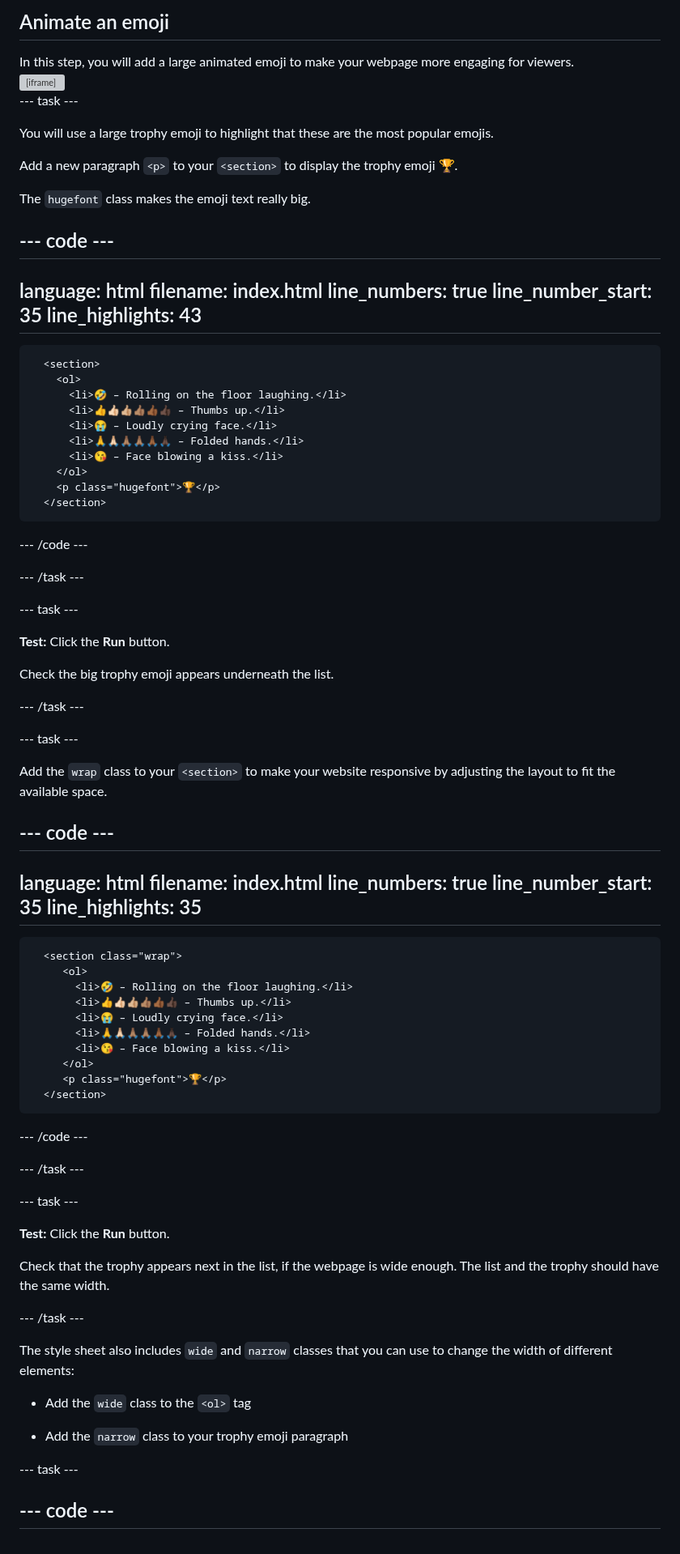
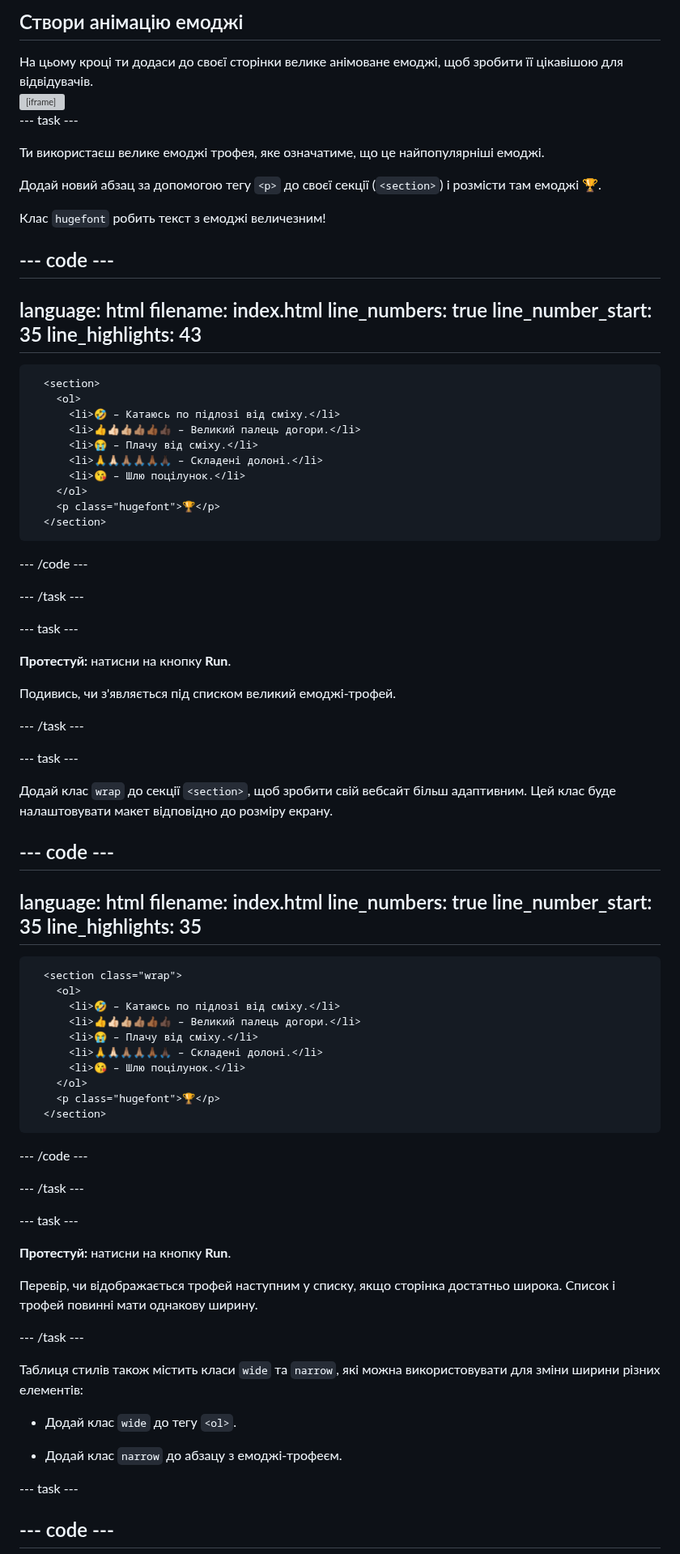
Before and after one commit to raspberrypilearning/top-5-emoji-list, a Markdown page: uk-UA/step_3.md, the part around one of its changes. Shown at 81% size. GitHub-like rendering; grey boxes are pictures that could not be loaded.

Commit message:
New translations step_3.md (Ukrainian)

````diff
--- a/uk-UA/step_3.md
+++ b/uk-UA/step_3.md
@@ -1,8 +1,8 @@
-## Animate an emoji
+## Створи анімацію емоджі
 
 <div style="display: flex; flex-wrap: wrap">
 <div style="flex-basis: 200px; flex-grow: 1; margin-right: 15px;">
-In this step, you will add a large animated emoji to make your webpage more engaging for viewers.
+На цьому кроці ти додаси до своєї сторінки велике анімоване емоджі, щоб зробити її цікавішою для відвідувачів.
 </div>
 <div>
 <iframe src="https://editor.raspberrypi.org/en/embed/viewer/top-5-emoji-list-step-3" width="500" height="400" frameborder="0" marginwidth="0" marginheight="0" allowfullscreen> </iframe>
@@ -11,11 +11,11 @@ In this step, you will add a large animated emoji to make your webpage more enga
 
 \--- task ---
 
-You will use a large trophy emoji to highlight that these are the most popular emojis.
+Ти використаєш велике емоджі трофея, яке означатиме, що це найпопулярніші емоджі.
 
-Add a new paragraph `<p>` to your `<section>` to display the trophy emoji 🏆.
+Додай новий абзац за допомогою тегу `<p>` до своєї секції (`<section>`) і розмісти там емоджі 🏆.
 
-The `hugefont` class makes the emoji text really big.
+Клас `hugefont` робить текст з емоджі величезним!
 
 ## --- code ---
 
@@ -29,11 +29,11 @@ line_highlights: 43
 ```
   <section>
     <ol>
-      <li>🤣 – Rolling on the floor laughing.</li>
-      <li>👍👍🏻👍🏼👍🏽👍🏾👍🏿 – Thumbs up.</li>
-      <li>😭 – Loudly crying face.</li>
-      <li>🙏🙏🏻🙏🏽🙏🏽🙏🏾🙏🏿 – Folded hands.</li>
-      <li>😘 – Face blowing a kiss.</li>
+      <li>🤣 – Катаюсь по підлозі від сміху.</li>
+      <li>👍👍🏻👍🏼👍🏽👍🏾👍🏿 – Великий палець догори.</li>
+      <li>😭 – Плачу від сміху.</li>
+      <li>🙏🙏🏻🙏🏽🙏🏽🙏🏾🙏🏿 – Складені долоні.</li>
+      <li>😘 – Шлю поцілунок.</li>
     </ol>
     <p class="hugefont">🏆</p>
   </section>
@@ -45,15 +45,15 @@ line_highlights: 43
 
 \--- task ---
 
-**Test:** Click the **Run** button.
+**Протестуй:** натисни на кнопку **Run**.
 
-Check the big trophy emoji appears underneath the list.
+Подивись, чи з'являється під списком великий емоджі-трофей.
 
 \--- /task ---
 
 \--- task ---
 
-Add the `wrap` class to your `<section>` to make your website responsive by adjusting the layout to fit the available space.
+Додай клас `wrap` до секції `<section>`, щоб зробити свій вебсайт більш адаптивним. Цей клас буде налаштовувати макет відповідно до розміру екрану.
 
 ## --- code ---
 
@@ -66,14 +66,14 @@ line_highlights: 35
 
 ```
   <section class="wrap">
-     <ol>
-       <li>🤣 – Rolling on the floor laughing.</li>
-       <li>👍👍🏻👍🏼👍🏽👍🏾👍🏿 – Thumbs up.</li>
-       <li>😭 – Loudly crying face.</li>
-       <li>🙏🙏🏻🙏🏽🙏🏽🙏🏾🙏🏿 – Folded hands.</li>
-       <li>😘 – Face blowing a kiss.</li>
-     </ol>
-     <p class="hugefont">🏆</p>
+    <ol>
+      <li>🤣 – Катаюсь по підлозі від сміху.</li>
+      <li>👍👍🏻👍🏼👍🏽👍🏾👍🏿 – Великий палець догори.</li>
+      <li>😭 – Плачу від сміху.</li>
+      <li>🙏🙏🏻🙏🏽🙏🏽🙏🏾🙏🏿 – Складені долоні.</li>
+      <li>😘 – Шлю поцілунок.</li>
+    </ol>
+    <p class="hugefont">🏆</p>
   </section>
 ```
 
@@ -83,17 +83,17 @@ line_highlights: 35
 
 \--- task ---
 
-**Test:** Click the **Run** button.
+**Протестуй:** натисни на кнопку **Run**.
 
-Check that the trophy appears next in the list, if the webpage is wide enough. The list and the trophy should have the same width.
+Перевір, чи відображається трофей наступним у списку, якщо сторінка достатньо широка. Список і трофей повинні мати однакову ширину.
 
 \--- /task ---
 
-The style sheet also includes `wide` and `narrow` classes that you can use to change the width of different elements:
+Таблиця стилів також містить класи `wide` та `narrow`, які можна використовувати для зміни ширини різних елементів:
 
-- Add the `wide` class to the `<ol>` tag
+- Додай клас `wide` до тегу `<ol>`.
 
-- Add the `narrow` class to your trophy emoji paragraph
+- Додай клас `narrow` до абзацу з емоджі-трофеєм.
 
 \--- task ---
 
````
Also changed, not shown: other parts of uk-UA/step_3.md (+22 -22 lines).
